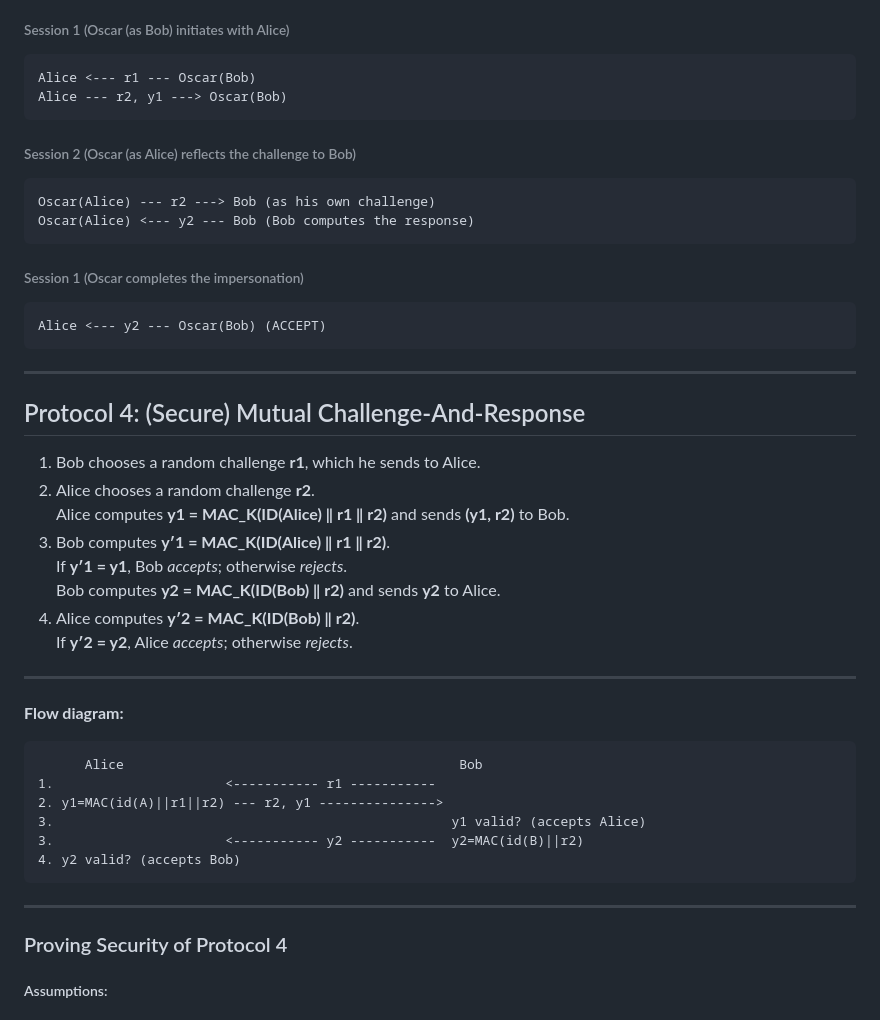
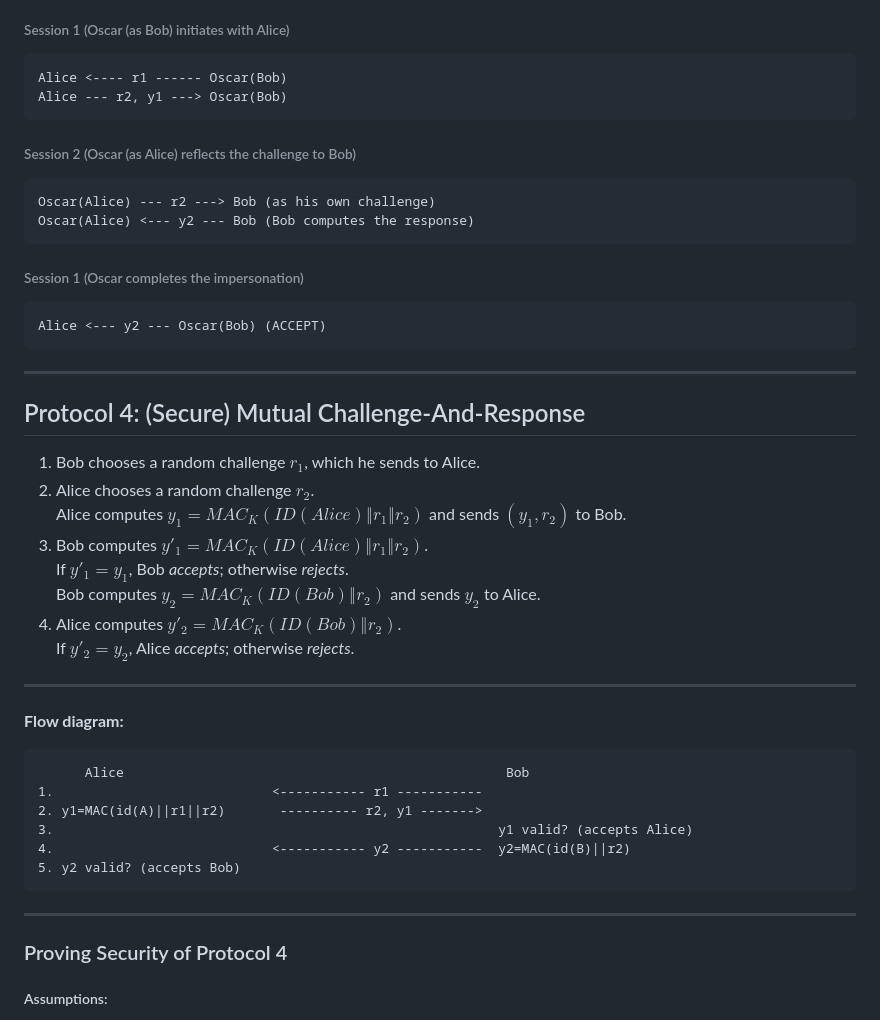
Before and after one commit to Majestic9169/entity-in-the-dark, a Markdown page: README.md, the part around one of its changes. GitHub-like rendering.

````diff
--- a/README.md
+++ b/README.md
@@ -308,7 +337,7 @@ This protocol is vulnerable to a reflection attack where an attacker, Oscar, can
 
 ###### Session 1 (Oscar (as Bob) initiates with Alice)
 ```
-Alice <--- r1 --- Oscar(Bob)
+Alice <---- r1 ------ Oscar(Bob)
 Alice --- r2, y1 ---> Oscar(Bob)
 ```
 
@@ -322,29 +351,33 @@ Oscar(Alice) <--- y2 --- Bob (Bob computes the response)
 ```
 Alice <--- y2 --- Oscar(Bob) (ACCEPT)
 ```
+
 ---
+
 ## Protocol 4: (Secure) Mutual Challenge-And-Response
 
-1. Bob chooses a random challenge **r1**, which he sends to Alice.
-2. Alice chooses a random challenge **r2**.
-   Alice computes **y1 = MAC_K(ID(Alice) ‖ r1 ‖ r2)** and sends **(y1, r2)** to Bob.
-3. Bob computes **y′1 = MAC_K(ID(Alice) ‖ r1 ‖ r2)**.
-   If **y′1 = y1**, Bob *accepts*; otherwise *rejects*.
-   Bob computes **y2 = MAC_K(ID(Bob) ‖ r2)** and sends **y2** to Alice.
-4. Alice computes **y′2 = MAC_K(ID(Bob) ‖ r2)**.
-   If **y′2 = y2**, Alice *accepts*; otherwise *rejects*.
+1. Bob chooses a random challenge $r_1$, which he sends to Alice.
+2. Alice chooses a random challenge $r_2$.
+   Alice computes $y_1 = MAC_K(ID(Alice) ‖ r_1 ‖ r_2)$ and sends $(y_1, r_2)$ to Bob.
+3. Bob computes $y′_1 = MAC_K(ID(Alice) ‖ r_1 ‖ r_2)$.
+   If $y′_1 = y_1$, Bob *accepts*; otherwise *rejects*.
+   Bob computes $y_2 = MAC_K(ID(Bob) ‖ r_2)$ and sends $y_2$ to Alice.
+4. Alice computes $y′_2 = MAC_K(ID(Bob) ‖ r_2)$.
+   If $y′_2 = y_2$, Alice *accepts*; otherwise *rejects*.
 ---
 
 **Flow diagram:**
 ```
-      Alice                                           Bob
-1.                      <----------- r1 -----------
-2. y1=MAC(id(A)||r1||r2) --- r2, y1 --------------->
-3.                                                   y1 valid? (accepts Alice)
-3.                      <----------- y2 -----------  y2=MAC(id(B)||r2)
-4. y2 valid? (accepts Bob)
+      Alice                                                 Bob
+1.                            <----------- r1 -----------
+2. y1=MAC(id(A)||r1||r2)       ---------- r2, y1 ------->
+3.                                                         y1 valid? (accepts Alice)
+4.                            <----------- y2 -----------  y2=MAC(id(B)||r2)
+5. y2 valid? (accepts Bob)
 ```
+
 ---
+
 ### Proving Security of Protocol 4
 
 ##### Assumptions:
````
Also changed, not shown: other parts of README.md (+43 -14 lines), assets/secure_app.png (added).
